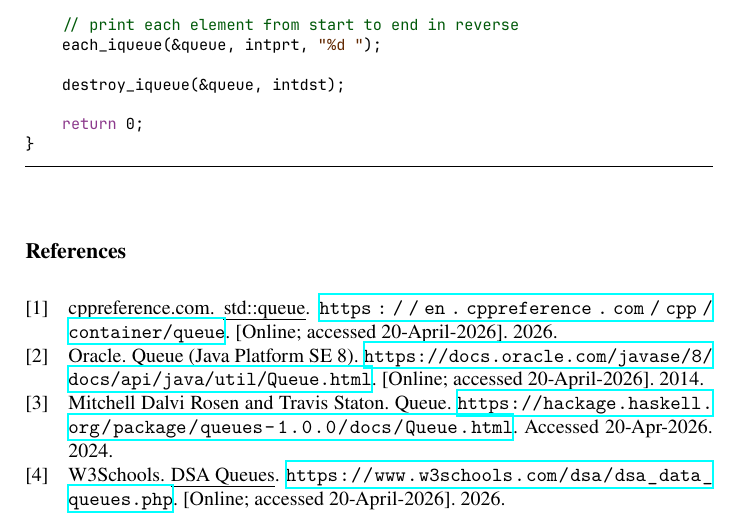
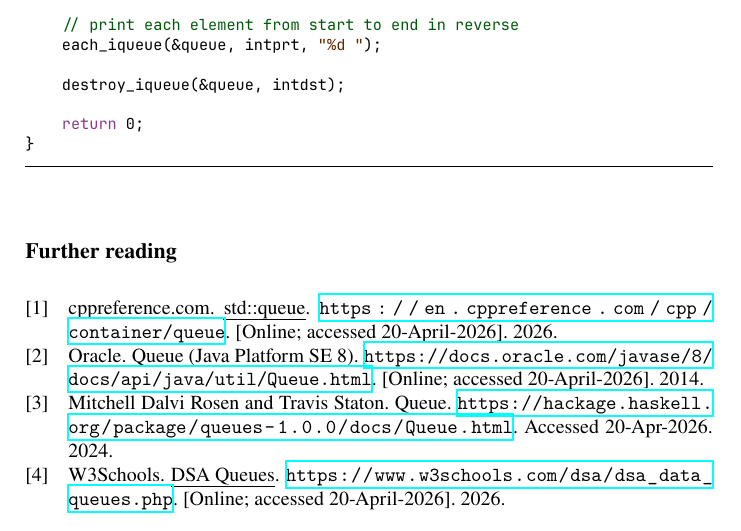
Before and after one commit to TheGAzed/a-c-data-structure-book, a LaTeX document (book/book.tex, which reads book/chapter/sequential/queue.tex): part of page 52 of 55, cut so that both start at the same text. Compiled offline with XeLaTeX.

Commit message:
renamed references to further reading

```diff
--- a/book/chapter/sequential/queue.tex
+++ b/book/chapter/sequential/queue.tex
@@ -721,4 +721,4 @@ int main(void) {
 \nocite{queues-1.0.0-queue}
 \nocite{w3schools_dsa_queues}
 
-\printbibliography[heading=subbibintoc, title={References}]
+\printbibliography[heading=subbibintoc, title={Further reading}]
```
Also changed, not shown: book/chapter/cerpec.tex (+1 -1 lines), book/book.pdf.
